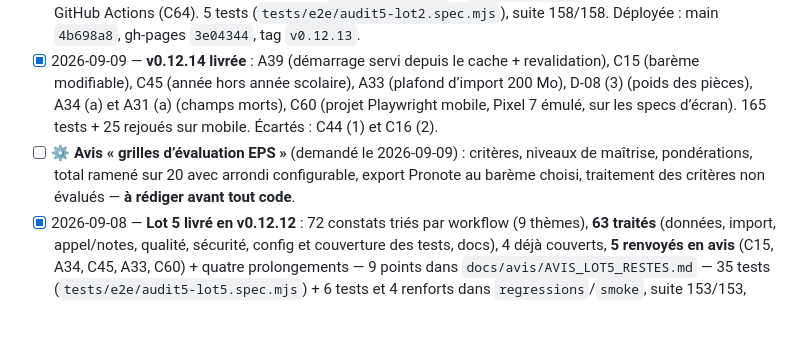
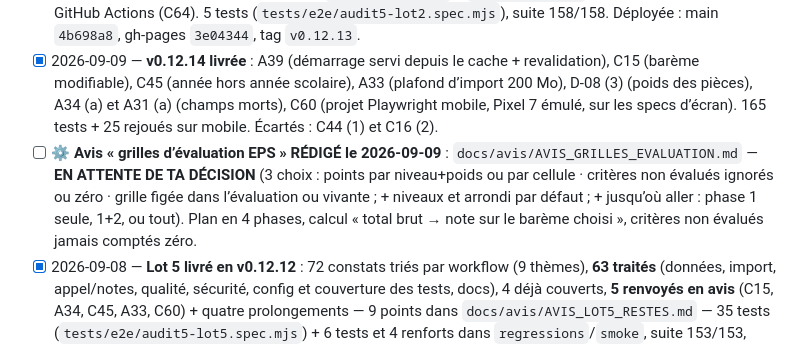
Before and after one commit to alemoine4/carnet-eps, a Markdown page: TODO.md, the part around the change. GitHub-like rendering; blank space fills up the shorter version.

```diff
--- a/TODO.md
+++ b/TODO.md
@@ -17,7 +17,7 @@ Vue d'ensemble des phases : `docs/roadmap.md`.
 - [x] 2026-09-08 — **Lot 4 livré en v0.12.11** : C02, A17, A18, A19, A20, A40, A41, A35, A37, A38, A42, A43, C07, C08, B14, B39, A23 — 11 tests (`tests/e2e/audit5-lot4.spec.mjs`, 4 avec le service-worker réel), suite 112/112, revue adversariale du diff en deux passes (57 agents : 6 corrections dont `parIndexLot`, 5 tests réécrits, 12 constats réfutés). Déployée : main `82939d6`, gh-pages `86dae78`, tag `v0.12.11`.
 - [x] 2026-09-09 — **Lot 2 livré en v0.12.13** (avis validé par délégation) : créations atomiques (V2-06, D-04, D-06) — inaptitude avec pièce, remplacement de pièce, document, photo (ajout, changement, retrait) et import CSV écrits chacun en UNE transaction ; socle `preparerFichier` + `enregistrerLot` ; **intégration continue** GitHub Actions (C64). 5 tests (`tests/e2e/audit5-lot2.spec.mjs`), suite 158/158. Déployée : main `4b698a8`, gh-pages `3e04344`, tag `v0.12.13`.
 - [x] 2026-09-09 — **v0.12.14 livrée** : A39 (démarrage servi depuis le cache + revalidation), C15 (barème modifiable), C45 (année hors année scolaire), A33 (plafond d’import 200 Mo), D-08 (3) (poids des pièces), A34 (a) et A31 (a) (champs morts), C60 (projet Playwright mobile, Pixel 7 émulé, sur les specs d’écran). 165 tests + 25 rejoués sur mobile. Écartés : C44 (1) et C16 (2).
-- [ ] ⚙ **Avis « grilles d’évaluation EPS »** (demandé le 2026-09-09) : critères, niveaux de maîtrise, pondérations, total ramené sur 20 avec arrondi configurable, export Pronote au barème choisi, traitement des critères non évalués — **à rédiger avant tout code**.
+- [ ] ⚙ **Avis « grilles d’évaluation EPS » RÉDIGÉ le 2026-09-09** : `docs/avis/AVIS_GRILLES_EVALUATION.md` — **EN ATTENTE DE TA DÉCISION** (3 choix : points par niveau+poids ou par cellule · critères non évalués ignorés ou zéro · grille figée dans l’évaluation ou vivante ; + niveaux et arrondi par défaut ; + jusqu’où aller : phase 1 seule, 1+2, ou tout). Plan en 4 phases, calcul « total brut → note sur le barème choisi », critères non évalués jamais comptés zéro.
 - [x] 2026-09-08 — **Lot 5 livré en v0.12.12** : 72 constats triés par workflow (9 thèmes), **63 traités** (données, import, appel/notes, qualité, sécurité, config et couverture des tests, docs), 4 déjà couverts, **5 renvoyés en avis** (C15, A34, C45, A33, C60) + quatre prolongements — 9 points dans `docs/avis/AVIS_LOT5_RESTES.md` — 35 tests (`tests/e2e/audit5-lot5.spec.mjs`) + 6 tests et 4 renforts dans `regressions`/`smoke`, suite 153/153, revue adversariale du diff (7 corrections, 8 preuves renforcées). Restent **A39** ⚙ (index.html cache-first : changement de stratégie → avis) et la **CI** (C64) ⚙. Déployée : main `fb23028`, gh-pages `d739ead`, tag `v0.12.12`. Reste **A39** ⚙ (index.html cache-first : changement de stratégie → avis si souhaité).
 - [ ] **Décisions structurantes** ⚙ : **A01 → avis rédigé le 2026-09-07 `docs/avis/AVIS_ORIGINE_DEDIEE.md`** (recommandation : organisation GitHub dédiée, gratuite ; sinon documenter la limite) — **en attente de décision** ; C64 (CI GitHub Actions), refactors C40/C46/C47/C55.
 
```
Also changed, not shown: docs/avis/AVIS_GRILLES_EVALUATION.md (added, +131 -0 lines).
